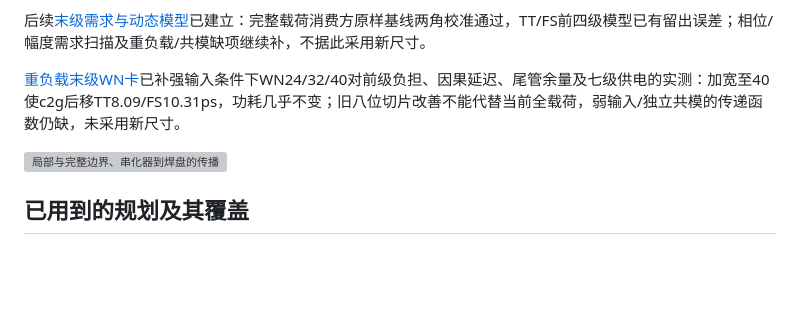
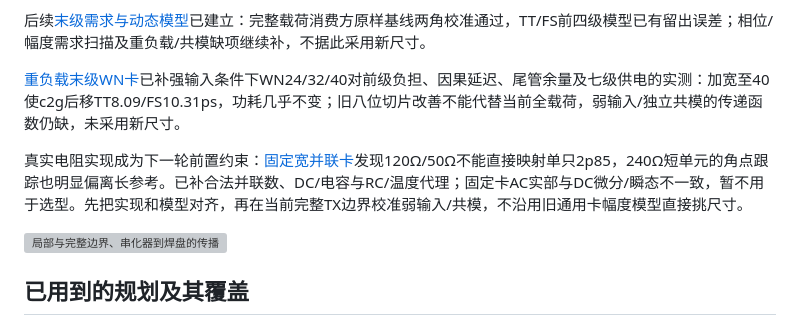
Before and after one commit to whitedeerpro-arch/serdes_sky130, a Markdown page: docs/design/tx_buffer_sizing.md, the part around the change. Drawn GitHub-style; blank space fills up the shorter version; grey boxes are pictures that could not be loaded.

```diff
--- a/docs/design/tx_buffer_sizing.md
+++ b/docs/design/tx_buffer_sizing.md
@@ -5,6 +5,8 @@
 后续[末级需求与动态模型](tx_retime_demand.md)已建立：完整载荷消费方原样基线两角校准通过，TT/FS前四级模型已有留出误差；相位/幅度需求扫描及重负载/共模缺项继续补，不据此采用新尺寸。
 
 [重负载末级WN卡](tx_buffer_heavy.md)已补强输入条件下WN24/32/40对前级负担、因果延迟、尾管余量及七级供电的实测：加宽至40使c2g后移TT8.09/FS10.31ps，功耗几乎不变；旧八位切片改善不能代替当前全载荷，弱输入/独立共模的传递函数仍缺，未采用新尺寸。
+
+真实电阻实现成为下一轮前置约束：[固定宽并联卡](fixed_load_resistors.md)发现120Ω/50Ω不能直接映射单只2p85，240Ω短单元的角点跟踪也明显偏离长参考。已补合法并联数、DC/电容与RC/温度代理；固定卡AC实部与DC微分/瞬态不一致，暂不用于选型。先把实现和模型对齐，再在当前完整TX边界校准弱输入/共模，不沿用旧通用卡幅度模型直接挑尺寸。
 
 ![局部与完整边界、串化器到焊盘的传播](../figures/tx/ingress/tx_buffer_sizing_gap.png)
 
```
Also changed, not shown: docs/design/fixed_load_resistors.md (added, +68 -0 lines), docs/figures/common/fixed_load_card.png (added), 9 other files.
